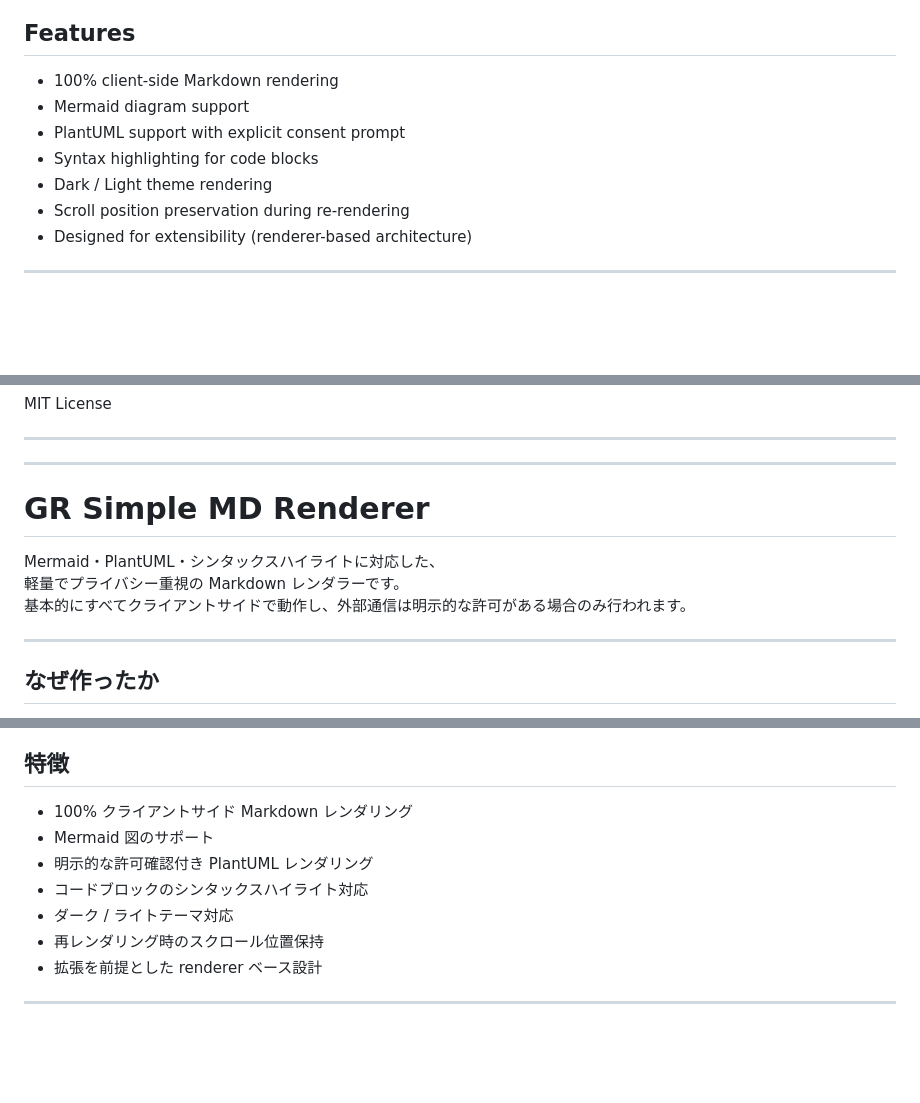
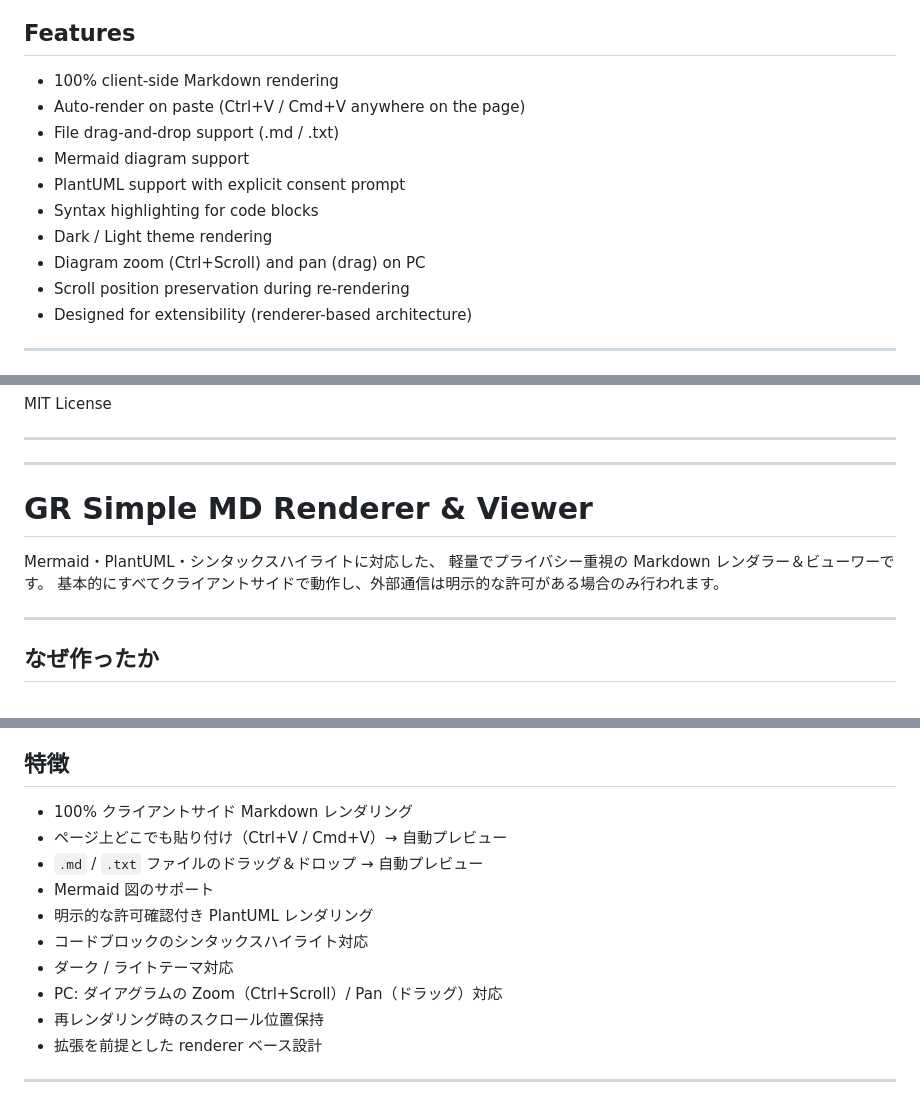
Before and after one commit to GoodRelax/gr-simple-md-renderer, a Markdown page: README.md, 3 parts joined by grey strips. Rendered like a GitHub page; blank space fills up the shorter version.

```diff
--- a/README.md
+++ b/README.md
@@ -22,10 +22,13 @@ This tool was built to provide a **transparent, minimal, and privacy-respecting
 ## Features
 
 - 100% client-side Markdown rendering
+- Auto-render on paste (Ctrl+V / Cmd+V anywhere on the page)
+- File drag-and-drop support (.md / .txt)
 - Mermaid diagram support
 - PlantUML support with explicit consent prompt
 - Syntax highlighting for code blocks
 - Dark / Light theme rendering
+- Diagram zoom (Ctrl+Scroll) and pan (drag) on PC
 - Scroll position preservation during re-rendering
 - Designed for extensibility (renderer-based architecture)
 
@@ -66,10 +72,10 @@ MIT License
 
 ---
 ---
-# GR Simple MD Renderer
+# GR Simple MD Renderer & Viewer
 
 Mermaid・PlantUML・シンタックスハイライトに対応した、
-軽量でプライバシー重視の Markdown レンダラーです。
+軽量でプライバシー重視の Markdown レンダラー＆ビューワーです。
 基本的にすべてクライアントサイドで動作し、外部通信は明示的な許可がある場合のみ行われます。
 
 ---
@@ -88,10 +94,13 @@ Mermaid・PlantUML・シンタックスハイライトに対応した、
 ## 特徴
 
 - 100% クライアントサイド Markdown レンダリング
+- ページ上どこでも貼り付け（Ctrl+V / Cmd+V）→ 自動プレビュー
+- `.md` / `.txt` ファイルのドラッグ＆ドロップ → 自動プレビュー
 - Mermaid 図のサポート
 - 明示的な許可確認付き PlantUML レンダリング
 - コードブロックのシンタックスハイライト対応
 - ダーク / ライトテーマ対応
+- PC: ダイアグラムの Zoom（Ctrl+Scroll）/ Pan（ドラッグ）対応
 - 再レンダリング時のスクロール位置保持
 - 拡張を前提とした renderer ベース設計
 
```
Also changed, not shown: other parts of README.md (+14 -8 lines).
